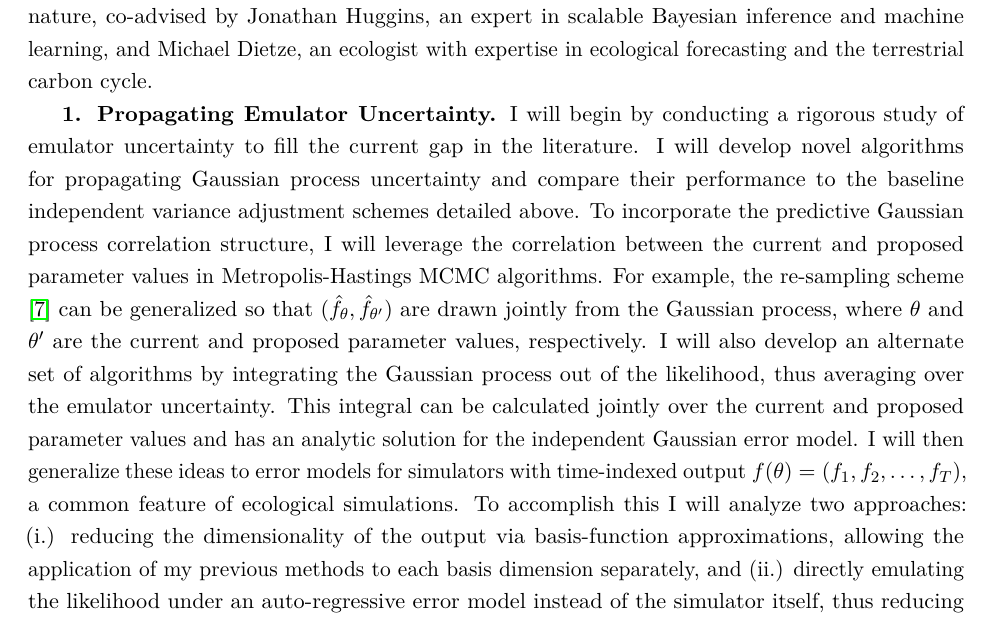
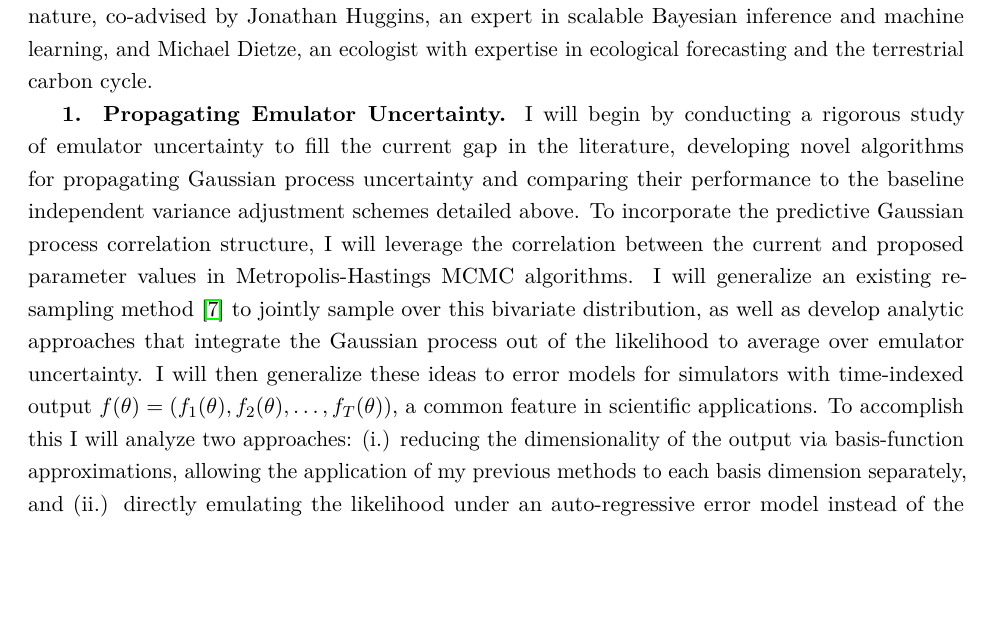
Before and after one commit to arob5/gp-calibration, a LaTeX document (nsf_proposal.tex): part of page 2 of 5, cut so that both start at the same text, the shorter picture padded with empty space. Compiled offline with pdfLaTeX.

Commit message:
Progress on proposal

```diff
--- a/nsf_proposal.tex
+++ b/nsf_proposal.tex
@@ -86,13 +86,12 @@ emulator $\hat{f}(\cdot) \sim \mathcal{GP}(m(\cdot), k(\cdot, \cdot))$ to approx
 
 % ...acknowledges that emulation and approximation uncertainty practically have the same effect as data uncertainty, and hence should be reflected in the posterior distribution.
 
-
 \noindent
 \textbf{Research Plan.} To address the challenges highlighted above, I will begin by investigating the fundamental issue of emulator uncertainty in the
 non-dynamic setting. Building upon this foundation, I will work to embed this core methodology in a dynamic spatiotemporal statistical model. These modeling steps will pose increasingly difficult computational challenges, which I will address by developing novel inference methodology and approximation schemes. I will validate these methods on benchmark problems in computer modeling and scientific machine learning \cite{Surjanovic, Takamoto}, as well as terrestrial carbon models actively used in ecological forecasts \cite{Dietze}. This work is collaborative in nature, co-advised by Jonathan Huggins, an expert in scalable Bayesian inference and machine learning, and Michael Dietze, an ecologist with expertise in ecological forecasting and the terrestrial carbon cycle.
 
- \textbf{1. Propagating Emulator Uncertainty.} I will begin by conducting a rigorous study of emulator uncertainty to fill the current gap in the literature. I will develop novel algorithms for propagating Gaussian process uncertainty and compare their performance to the baseline independent variance adjustment schemes detailed above. To incorporate the predictive Gaussian process correlation structure, I will leverage the correlation between the current and proposed parameter values in Metropolis-Hastings MCMC algorithms. For example, the re-sampling scheme \cite{Fer} can be generalized so that
- $(\hat{f}_{\theta}, \hat{f}_{\theta^\prime})$ are drawn jointly from the Gaussian process, where $\theta$ and $\theta^\prime$ are the current and proposed parameter values, respectively. I will also develop an alternate set of algorithms by integrating the Gaussian process out of the likelihood, thus averaging over the emulator uncertainty. This integral can be calculated jointly over the current and proposed parameter values and has an analytic solution for the independent Gaussian error model. I will then generalize these ideas to error models for simulators with time-indexed output $f(\theta) = (f_1, f_2, \dots, f_T)$, a common feature of ecological simulations. To accomplish this I will analyze two approaches: (i.) reducing the dimensionality of the output via basis-function
+ \textbf{1. Propagating Emulator Uncertainty.} I will begin by conducting a rigorous study of emulator uncertainty to fill the current gap in the literature, developing novel algorithms for propagating Gaussian process uncertainty and comparing their performance to the baseline independent variance adjustment schemes detailed above. To incorporate the predictive Gaussian process correlation structure, I will leverage the correlation between the current and proposed parameter values in Metropolis-Hastings MCMC algorithms. I will generalize an existing re-sampling method \cite{Fer} to jointly sample over this bivariate distribution, as well as develop analytic approaches that integrate the Gaussian process out of the likelihood to average over emulator uncertainty.
+I will then generalize these ideas to error models for simulators with time-indexed output $f(\theta) = (f_1(\theta), f_2(\theta), \dots, f_T(\theta))$, a common feature in scientific applications. To accomplish this I will analyze two approaches: (i.) reducing the dimensionality of the output via basis-function
  approximations, allowing the application of my previous methods to each basis dimension separately, and (ii.) directly emulating the likelihood under an auto-regressive error model instead of the simulator itself, thus reducing back to univariate outputs \cite{Fer}.
  My analysis will include the derivation of theoretical results obtained by extending existing parameter calibration theory \cite{Tuo}, numerical tests from the
  \textit{Virtual Library of Simulation Experiments} \cite{Surjanovic}, and validation on the SIPNET terrestrial carbon model \cite{Fer}. This ecological simulation uses a simplified model of the carbon cycle, yielding a faster runtime which affords the opportunity to validate against more computationally intensive approaches. This work will contribute novel theoretical results and off-the-shelf, scalable algorithms for emulator uncertainty propagation in statistical inference, supplanting existing ad hoc approaches with rigorous, validated methodology.
```
